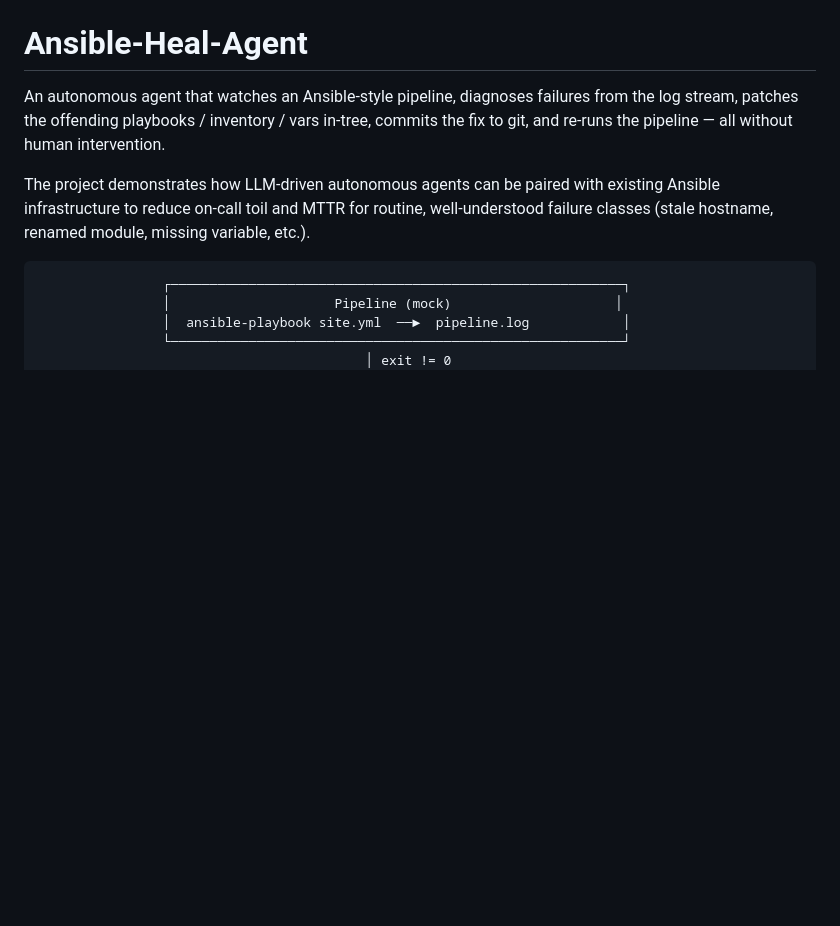
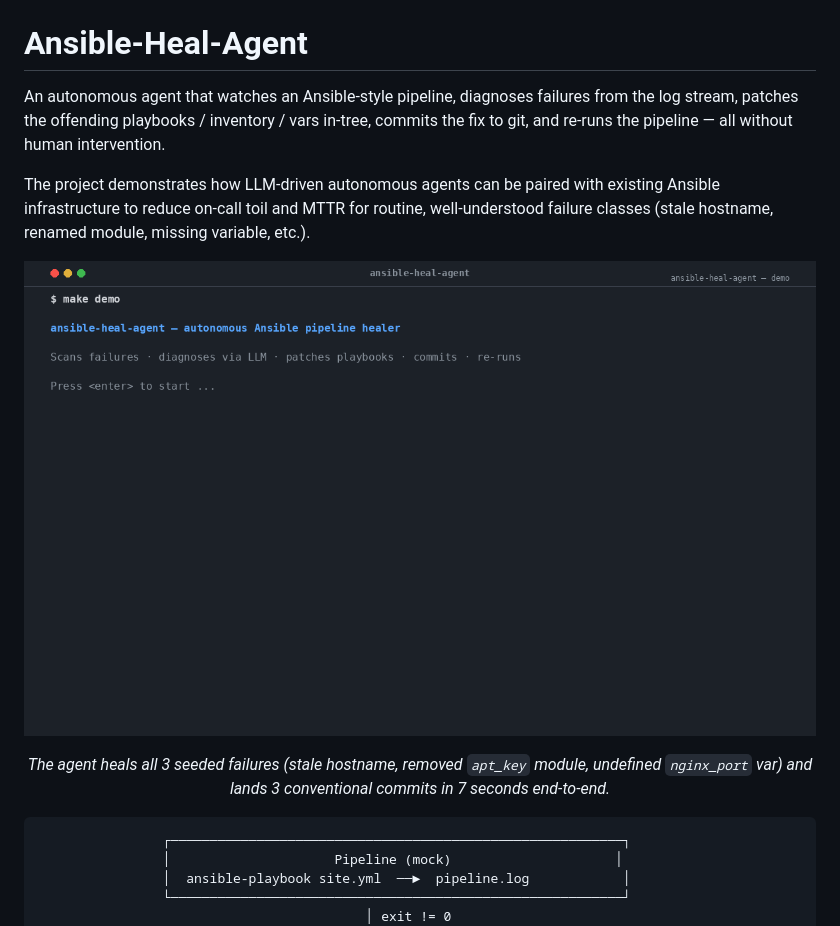
Before and after one commit to adventurewave-labs/ansible-heal-agent, a Markdown page: README.md, the part around the change. Drawn GitHub-style; pictures changed too: docs/demo.gif (added); blank space fills up the shorter version.

````diff
--- a/README.md
+++ b/README.md
@@ -7,6 +7,15 @@ to git, and re-runs the pipeline — all without human intervention.
 The project demonstrates how LLM-driven autonomous agents can be paired with existing
 Ansible infrastructure to reduce on-call toil and MTTR for routine, well-understood
 failure classes (stale hostname, renamed module, missing variable, etc.).
+
+<p align="center">
+  <img src="docs/demo.gif" alt="ansible-heal-agent demo: agent heals a broken baseline in 7 seconds" width="800">
+</p>
+
+<p align="center">
+  <em>The agent heals all 3 seeded failures (stale hostname, removed <code>apt_key</code> module, undefined <code>nginx_port</code> var) and lands 3 conventional commits in 7 seconds end-to-end.</em>
+</p>
+
 
 ```
                 ┌──────────────────────────────────────────────────────────┐
````
Also changed, not shown: docs/UAT-report.md (added, +152 -0 lines), 4 other files.
